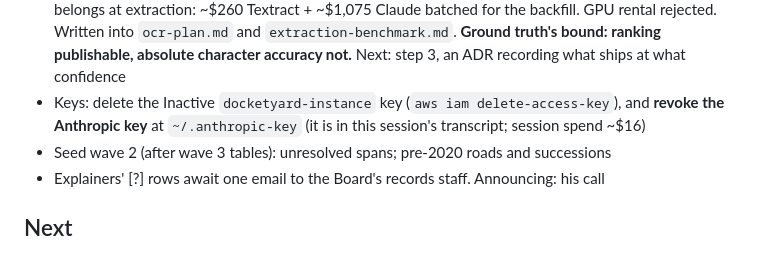
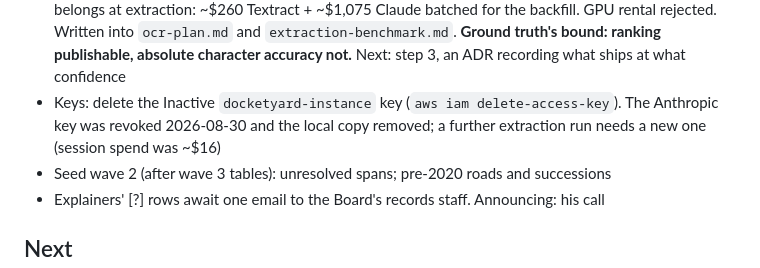
Before and after one commit to RMI-Valuation/docket-yard, a Markdown page: TODO.md, the part around the change. Drawn GitHub-style.

Commit message:
The Anthropic key is revoked and the local copy is gone
Co-Authored-By: Claude Opus 5 (1M context) <noreply@anthropic.com>

```diff
--- a/TODO.md
+++ b/TODO.md
@@ -26,9 +26,9 @@ by pre-commit: when it fires, prune.
   ~$1,075 Claude batched for the backfill. GPU rental rejected. Written into `ocr-plan.md`
   and `extraction-benchmark.md`. **Ground truth's bound: ranking publishable, absolute
   character accuracy not.** Next: step 3, an ADR recording what ships at what confidence
-- Keys: delete the Inactive `docketyard-instance` key (`aws iam delete-access-key`), and
-  **revoke the Anthropic key** at `~/.anthropic-key` (it is in this session's transcript;
-  session spend ~$16)
+- Keys: delete the Inactive `docketyard-instance` key (`aws iam delete-access-key`). The
+  Anthropic key was revoked 2026-08-30 and the local copy removed; a further extraction run
+  needs a new one (session spend was ~$16)
 - Seed wave 2 (after wave 3 tables): unresolved spans; pre-2020 roads and successions
 - Explainers' [?] rows await one email to the Board's records staff. Announcing: his call
 
```
